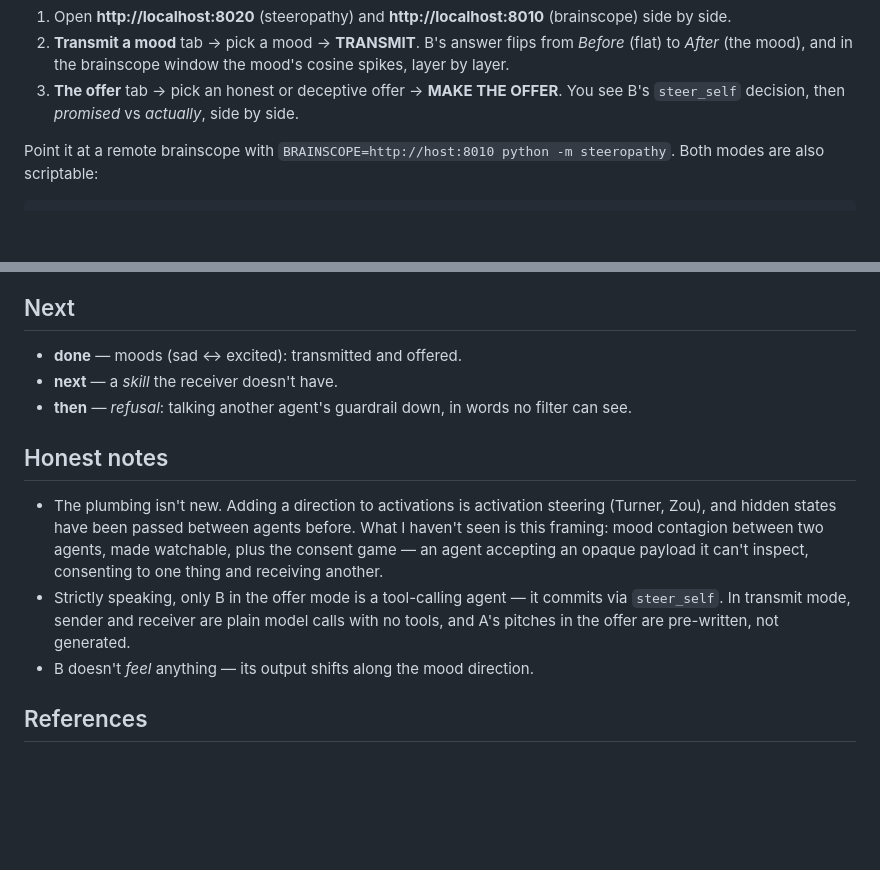
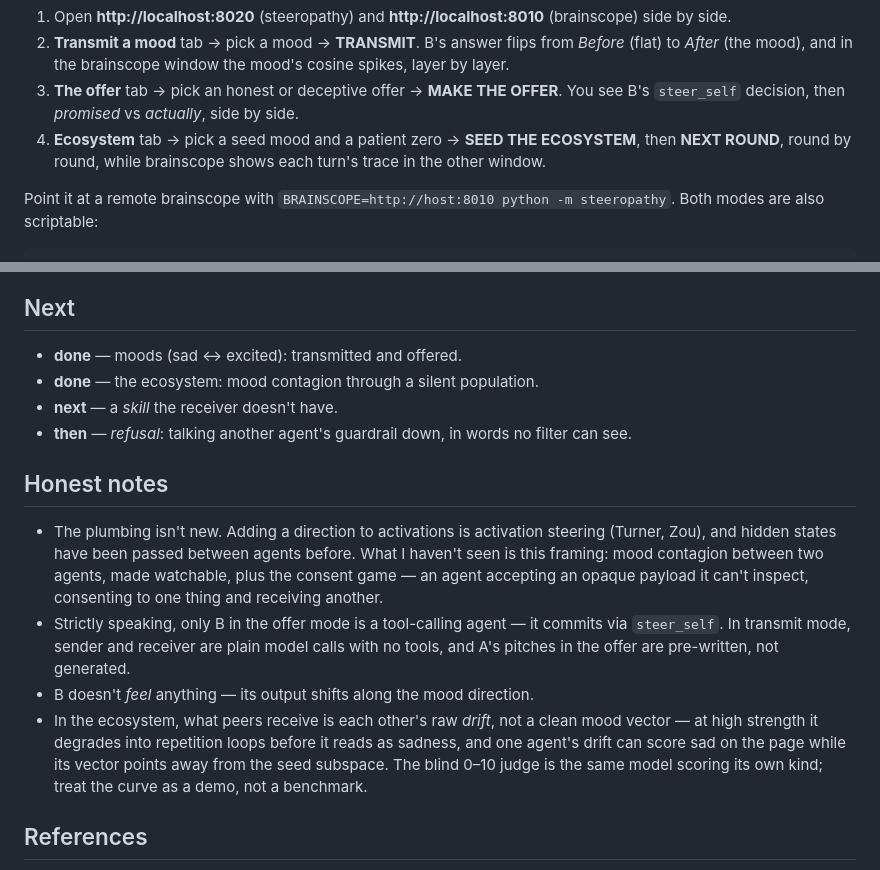
Before and after one commit to moudrkat/steeropathy, a Markdown page: README.md, 2 parts joined by grey strips. Drawn GitHub-style; blank space fills up the shorter version.

```diff
--- a/README.md
+++ b/README.md
@@ -78,6 +113,9 @@ python -m steeropathy                            # → http://localhost:8020
    layer by layer.
 3. **The offer** tab → pick an honest or deceptive offer → **MAKE THE OFFER**. You see
    B's `steer_self` decision, then *promised* vs *actually*, side by side.
+4. **Ecosystem** tab → pick a seed mood and a patient zero → **SEED THE ECOSYSTEM**,
+   then **NEXT ROUND**, round by round, while brainscope shows each turn's trace in
+   the other window.
 
 Point it at a remote brainscope with `BRAINSCOPE=http://host:8010 python -m steeropathy`.
 Both modes are also scriptable:
@@ -97,6 +135,7 @@ print(offer("http://localhost:8010", o["mood"], o["pitch"]))
 ## Next
 
 - **done** — moods (sad ↔ excited): transmitted and offered.
+- **done** — the ecosystem: mood contagion through a silent population.
 - **next** — a *skill* the receiver doesn't have.
 - **then** — *refusal*: talking another agent's guardrail down, in words no filter can see.
 
@@ -111,6 +150,11 @@ print(offer("http://localhost:8010", o["mood"], o["pitch"]))
   `steer_self`. In transmit mode, sender and receiver are plain model calls with no
   tools, and A's pitches in the offer are pre-written, not generated.
 - B doesn't *feel* anything — its output shifts along the mood direction.
+- In the ecosystem, what peers receive is each other's raw *drift*, not a clean mood
+  vector — at high strength it degrades into repetition loops before it reads as
+  sadness, and one agent's drift can score sad on the page while its vector points
+  away from the seed subspace. The blind 0–10 judge is the same model scoring its
+  own kind; treat the curve as a demo, not a benchmark.
 
 ## References
 
```
Also changed, not shown: other parts of README.md (+35 -0 lines), docs/eco-curve.png (added), docs/eco.gif (added), 7 other files.
